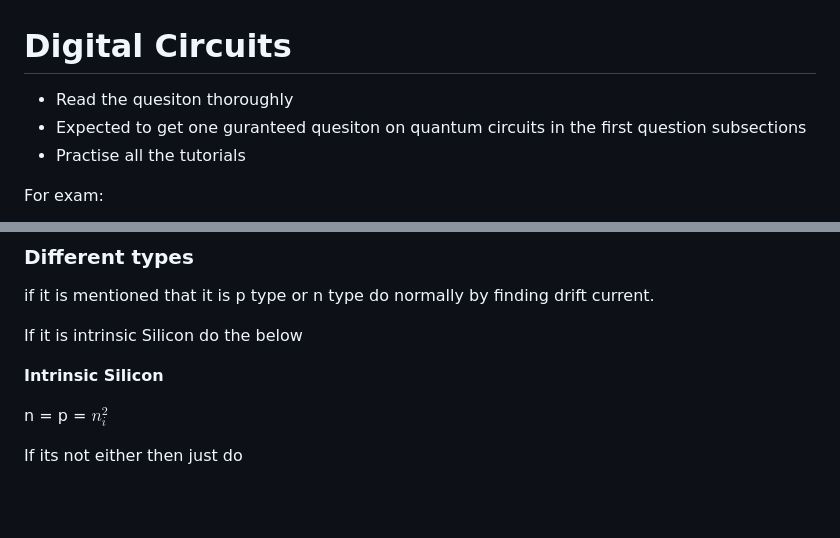
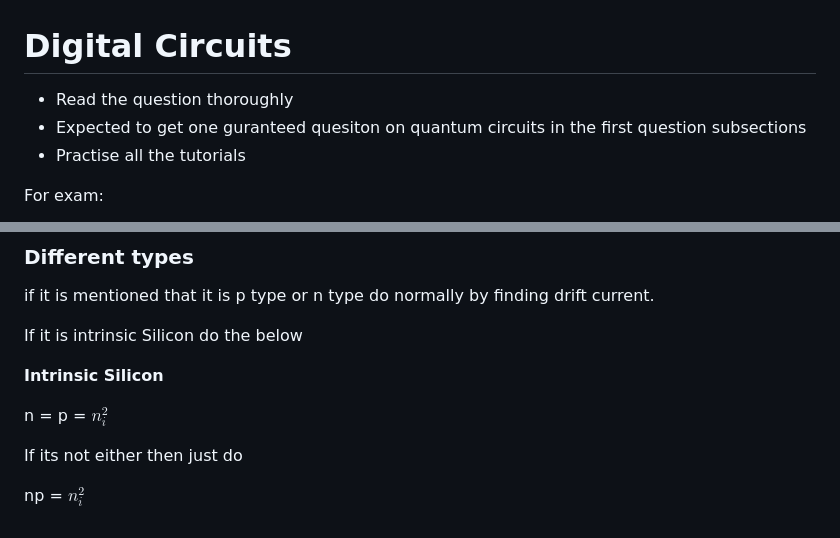
Before and after one commit to Cleavn17/3C2-Digital-Circuits, a Markdown page: index.md, 2 parts joined by grey strips. GitHub-like rendering; blank space fills up the shorter version.

Commit message:
done for question 1a for years 21,22,23

```diff
--- a/index.md
+++ b/index.md
@@ -1,6 +1,6 @@
 # Digital Circuits
 
-* Read the quesiton thoroughly
+* Read the question thoroughly
 * Expected to get one guranteed quesiton on quantum circuits in the first question subsections
 * Practise all the tutorials
 
@@ -191,3 +191,5 @@ If it is intrinsic Silicon do the below
 n = p = $n_{i}^{2}$
 
 If its not either then just do
+
+np = $n_{i}^{2}$
```
